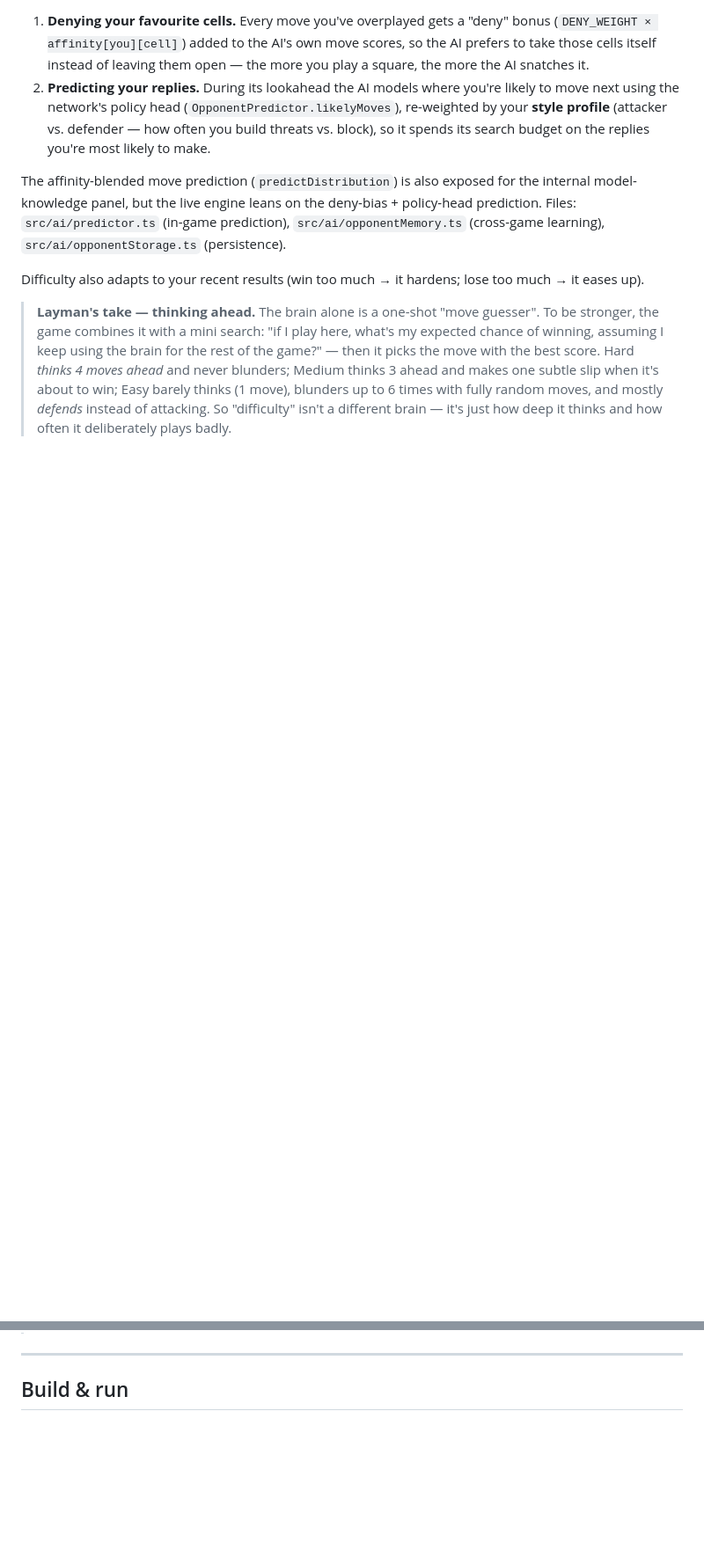
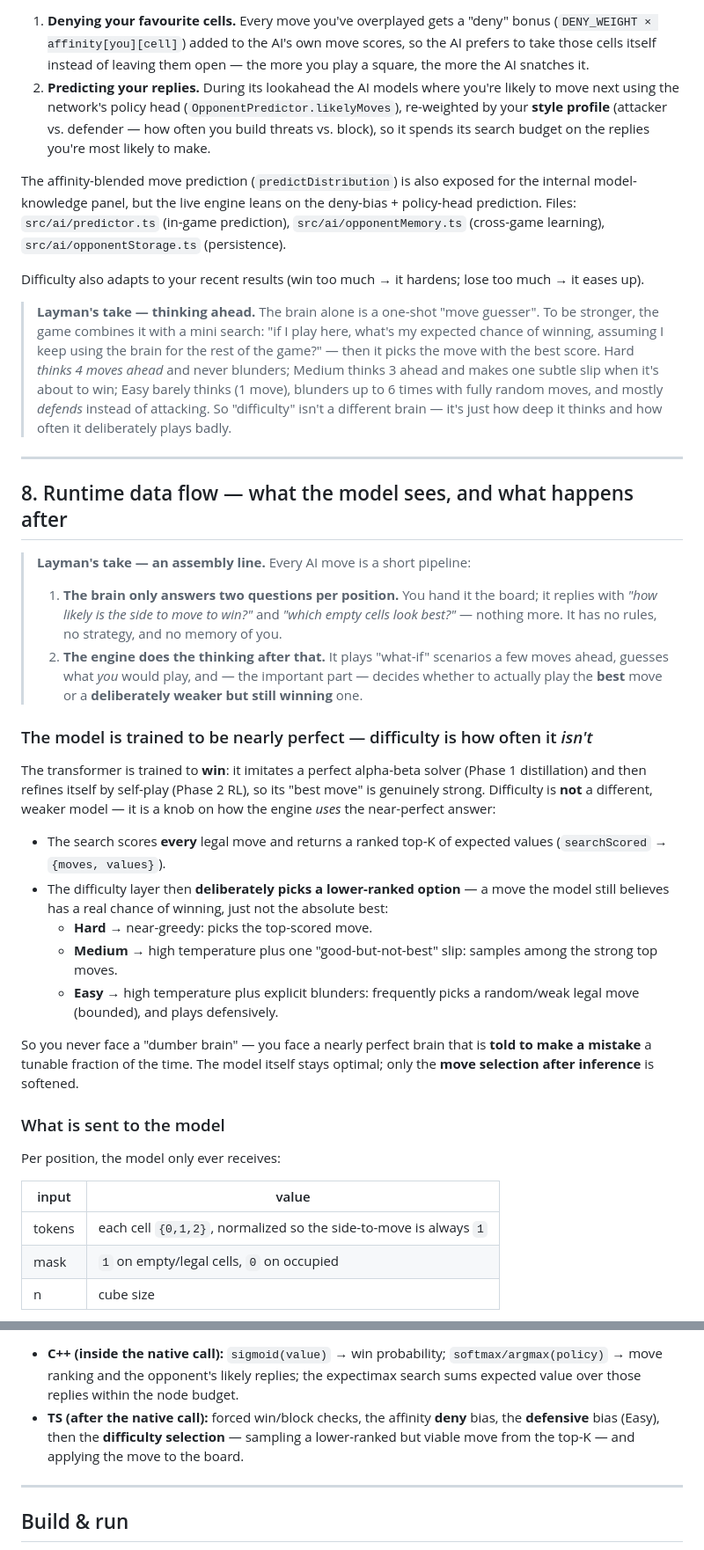
Before and after one commit to darkslayer-ns/3d-tiktactoe, a Markdown page: README.md, 2 parts joined by grey strips. Shown at 88% size. Drawn GitHub-style; blank space fills up the shorter version.

```diff
--- a/README.md
+++ b/README.md
@@ -496,3 +506,51 @@ too much → it eases up).
 > 6 times with fully random moves, and mostly *defends* instead of attacking. So
 > "difficulty" isn't a different brain — it's just how deep it thinks and how
 > often it deliberately plays badly.
+
+---
+
+## 8. Runtime data flow — what the model sees, and what happens after
+
+> **Layman's take — an assembly line.** Every AI move is a short pipeline:
+>
+> 1. **The brain only answers two questions per position.** You hand it the
+>    board; it replies with *"how likely is the side to move to win?"* and
+>    *"which empty cells look best?"* — nothing more. It has no rules, no
+>    strategy, and no memory of you.
+> 2. **The engine does the thinking after that.** It plays "what-if" scenarios a
+>    few moves ahead, guesses what *you* would play, and — the important part —
+>    decides whether to actually play the **best** move or a **deliberately
+>    weaker but still winning** one.
+
+### The model is trained to be nearly perfect — difficulty is how often it *isn't*
+
+The transformer is trained to **win**: it imitates a perfect alpha-beta solver
+(Phase 1 distillation) and then refines itself by self-play (Phase 2 RL), so its
+"best move" is genuinely strong. Difficulty is **not** a different, weaker
+model — it is a knob on how the engine *uses* the near-perfect answer:
+
+- The search scores **every** legal move and returns a ranked top-K of expected
+  values (`searchScored` → `{moves, values}`).
+- The difficulty layer then **deliberately picks a lower-ranked option** — a
+  move the model still believes has a real chance of winning, just not the
+  absolute best:
+  - **Hard** → near-greedy: picks the top-scored move.
+  - **Medium** → high temperature plus one "good-but-not-best" slip: samples
+    among the strong top moves.
+  - **Easy** → high temperature plus explicit blunders: frequently picks a
+    random/weak legal move (bounded), and plays defensively.
+
+So you never face a "dumber brain" — you face a nearly perfect brain that is
+**told to make a mistake** a tunable fraction of the time. The model itself
+stays optimal; only the **move selection after inference** is softened.
+
+### What is sent to the model
+
+Per position, the model only ever receives:
+
+| input | value |
+|-------|-------|
+| tokens | each cell `{0,1,2}`, normalized so the side-to-move is always `1` |
+| mask   | `1` on empty/legal cells, `0` on occupied |
+| n      | cube size |
+
@@ -499,3 +586,11 @@ too much → it eases up).
+- **C++ (inside the native call):** `sigmoid(value)` → win probability;
+  `softmax/argmax(policy)` → move ranking and the opponent's likely replies; the
+  expectimax search sums expected value over those replies within the node
+  budget.
+- **TS (after the native call):** forced win/block checks, the affinity **deny**
+  bias, the **defensive** bias (Easy), then the **difficulty selection** —
+  sampling a lower-ranked but viable move from the top-K — and applying the move
+  to the board.
 
 ---
 
```
Also changed, not shown: other parts of README.md (+44 -5 lines).
